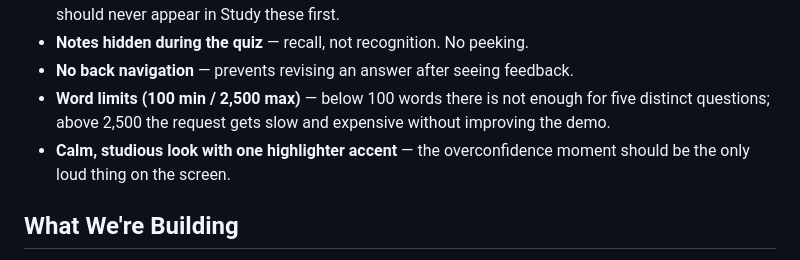
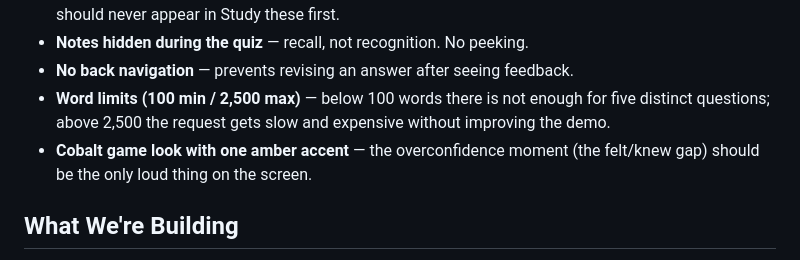
Before and after one commit to LSUDOKO/recall-first, a Markdown page: devpost/prd.md, the part around the change. GitHub-like rendering.

Commit message:
Update PRD product decision for the cobalt look
Co-Authored-By: Claude Opus 5.5 <noreply@anthropic.com>

```diff
--- a/devpost/prd.md
+++ b/devpost/prd.md
@@ -146,7 +146,7 @@ No back button (looking back at a question after seeing its answer defeats the p
 - **No back navigation** — prevents revising an answer after seeing feedback.
 - **Word limits (100 min / 2,500 max)** — below 100 words there is not enough for five distinct
   questions; above 2,500 the request gets slow and expensive without improving the demo.
-- **Calm, studious look with one highlighter accent** — the overconfidence moment should be the only
+- **Cobalt game look with one amber accent** — the overconfidence moment (the felt/knew gap) should be the only
   loud thing on the screen.
 
 ## What We're Building
```
